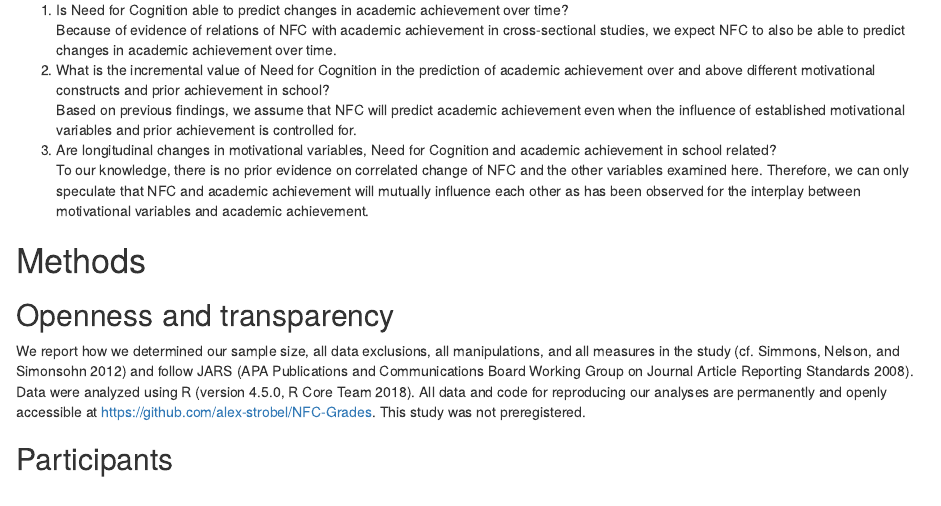
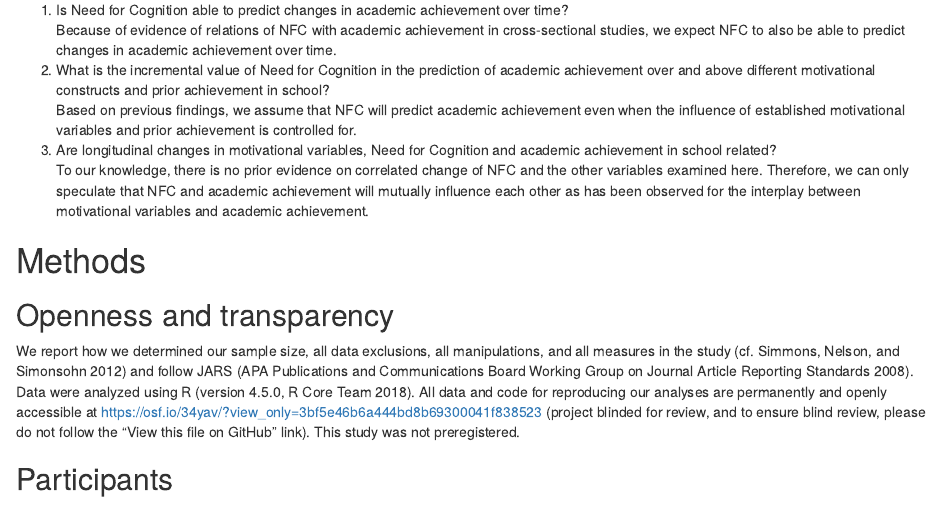
Before and after one commit to alex-strobel/NFC-Grades, an R Markdown document (Manuscript/NFC-Grades.Rmd): the page in a window 1100 px wide, from 3020 px down. Rendered offline with R 4.5, knitr and Pandoc, with nearby package versions; code that draws random numbers runs with fixed seeds of ours; some code elsewhere in the file could not run offline.

Commit message:
Update NFC-Grades

```diff
--- a/Manuscript/NFC-Grades.Rmd
+++ b/Manuscript/NFC-Grades.Rmd
@@ -235,7 +235,7 @@ With the present study, we aim at adding to the existing body of research by exa
 
 We report how we determined our sample size, all data exclusions, all manipulations, and all measures in the study [cf. @Simmons2012] and follow JARS [@APA2008].
 Data were analyzed using R [version `r R_version`, @R-base].
-All data and code for reproducing our analyses are permanently and openly accessible at <https://github.com/alex-strobel/NFC-Grades>.
+All data and code for reproducing our analyses are permanently and openly accessible at <https://osf.io/34yav/?view_only=3bf5e46b6a444bd8b69300041f838523> (project blinded for review, and to ensure blind review, please do not follow the "View this file on GitHub" link).
 This study was not preregistered.
 
 ## Participants
```
Also changed, not shown: 1 other file.
